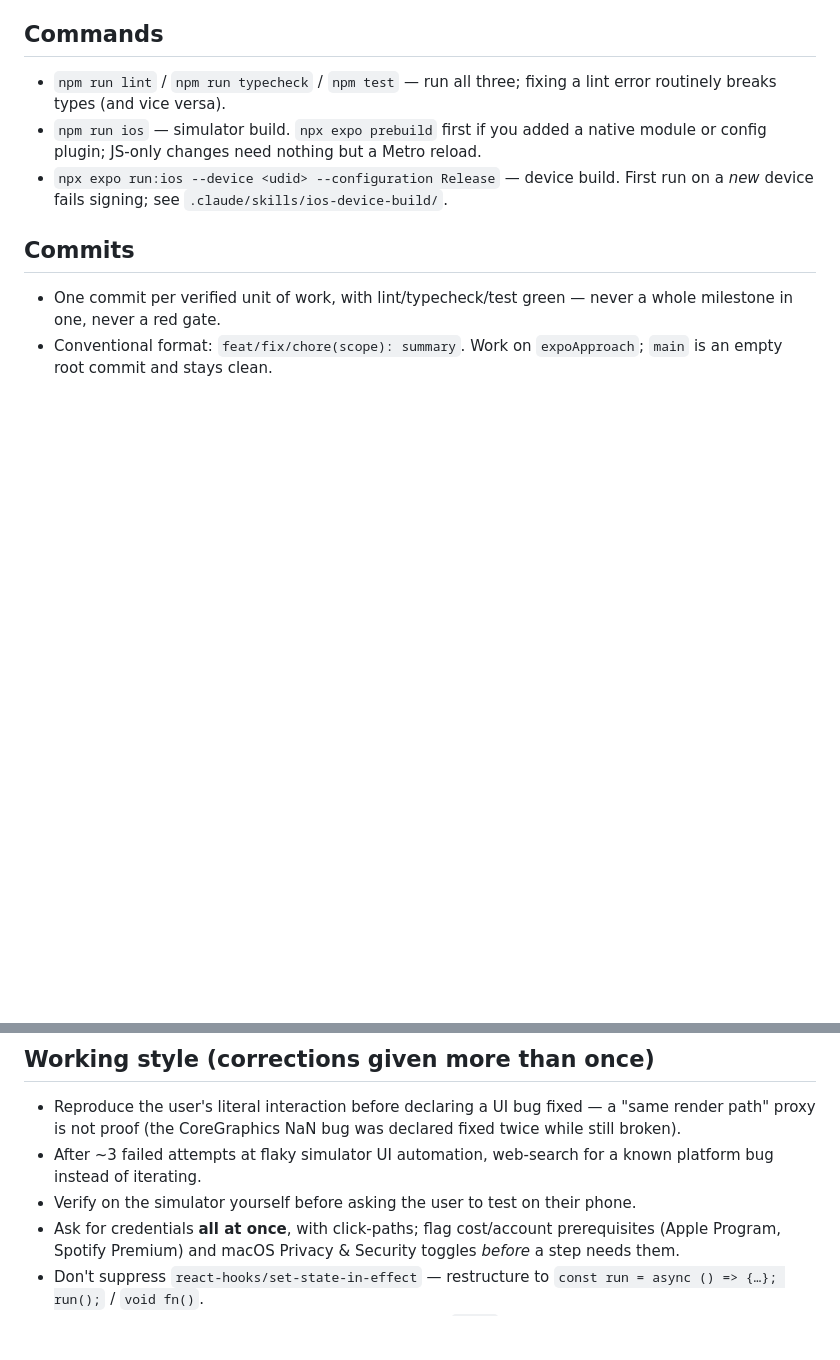
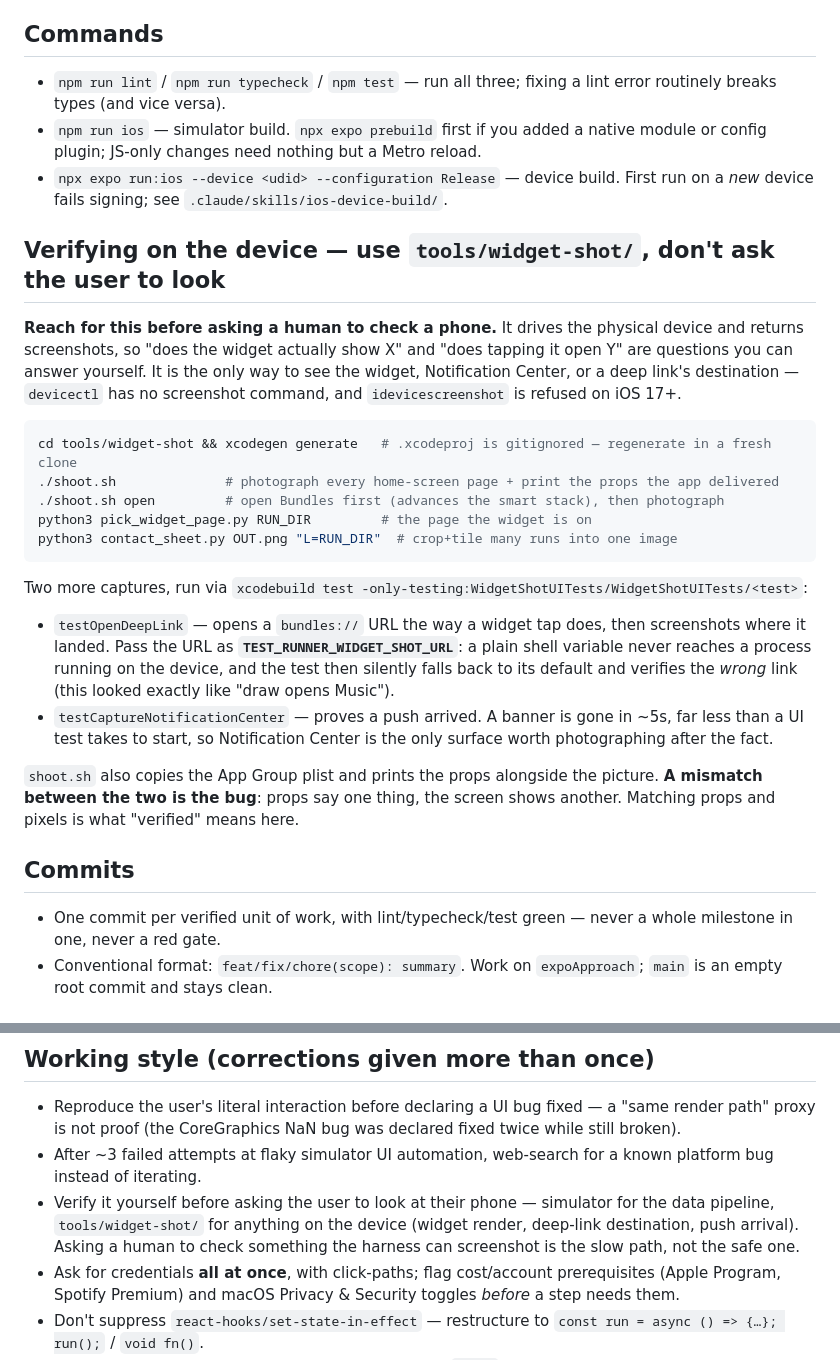
Before and after one commit to nikhil-s1nha/dory, a Markdown page: CLAUDE.md, 2 parts joined by grey strips. GitHub-like rendering; blank space fills up the shorter version.

Commit message:
docs: point every session at the widget-shot harness for device checks
The harness could already answer "what does the widget show" and "where
does a tap land", but nothing outside tools/ said so — and the
ios-device-build skill actively told sessions to ask the user what was
on screen. So sessions defaulted to the human for things they could
have screenshotted themselves.

CLAUDE.md now carries the usage up front, including the two traps that
cost real time this week: the .xcodeproj is gitignored, so a fresh
clone or worktree must run `xcodegen generate` first; and the deep-link
URL must be passed as TEST_RUNNER_WIDGET_SHOT_URL, because a plain
shell variable never reaches a process running on the device — the test
then falls back to its default and silently verifies the wrong link,
which looks like "draw opens Music".

Also states the actual pass condition: shoot.sh prints the props the
app delivered next to the picture, and a mismatch between the two is
the bug.

````diff
--- a/CLAUDE.md
+++ b/CLAUDE.md
@@ -8,6 +8,34 @@ Product spec: [SPEC.md](./SPEC.md). Status: [PLAN.md](./PLAN.md), [CHANGELOG.md]
 - `npm run lint` / `npm run typecheck` / `npm test` — run all three; fixing a lint error routinely breaks types (and vice versa).
 - `npm run ios` — simulator build. `npx expo prebuild` first if you added a native module or config plugin; JS-only changes need nothing but a Metro reload.
 - `npx expo run:ios --device <udid> --configuration Release` — device build. First run on a *new* device fails signing; see `.claude/skills/ios-device-build/`.
+
+## Verifying on the device — use `tools/widget-shot/`, don't ask the user to look
+
+**Reach for this before asking a human to check a phone.** It drives the physical device and returns
+screenshots, so "does the widget actually show X" and "does tapping it open Y" are questions you can
+answer yourself. It is the only way to see the widget, Notification Center, or a deep link's
+destination — `devicectl` has no screenshot command, and `idevicescreenshot` is refused on iOS 17+.
+
+```sh
+cd tools/widget-shot && xcodegen generate   # .xcodeproj is gitignored — regenerate in a fresh clone
+./shoot.sh              # photograph every home-screen page + print the props the app delivered
+./shoot.sh open         # open Bundles first (advances the smart stack), then photograph
+python3 pick_widget_page.py RUN_DIR         # the page the widget is on
+python3 contact_sheet.py OUT.png "L=RUN_DIR"  # crop+tile many runs into one image
+```
+
+Two more captures, run via `xcodebuild test -only-testing:WidgetShotUITests/WidgetShotUITests/<test>`:
+
+- `testOpenDeepLink` — opens a `bundles://` URL the way a widget tap does, then screenshots where it
+  landed. Pass the URL as **`TEST_RUNNER_WIDGET_SHOT_URL`**: a plain shell variable never reaches a
+  process running on the device, and the test then silently falls back to its default and verifies
+  the *wrong* link (this looked exactly like "draw opens Music").
+- `testCaptureNotificationCenter` — proves a push arrived. A banner is gone in ~5s, far less than a
+  UI test takes to start, so Notification Center is the only surface worth photographing after the fact.
+
+`shoot.sh` also copies the App Group plist and prints the props alongside the picture. **A mismatch
+between the two is the bug**: props say one thing, the screen shows another. Matching props and
+pixels is what "verified" means here.
 
 ## Commits
 
@@ -51,7 +79,9 @@ Product spec: [SPEC.md](./SPEC.md). Status: [PLAN.md](./PLAN.md), [CHANGELOG.md]
 
 - Reproduce the user's literal interaction before declaring a UI bug fixed — a "same render path" proxy is not proof (the CoreGraphics NaN bug was declared fixed twice while still broken).
 - After ~3 failed attempts at flaky simulator UI automation, web-search for a known platform bug instead of iterating.
-- Verify on the simulator yourself before asking the user to test on their phone.
+- Verify it yourself before asking the user to look at their phone — simulator for the data pipeline,
+  `tools/widget-shot/` for anything on the device (widget render, deep-link destination, push arrival).
+  Asking a human to check something the harness can screenshot is the slow path, not the safe one.
 - Ask for credentials **all at once**, with click-paths; flag cost/account prerequisites (Apple Program, Spotify Premium) and macOS Privacy & Security toggles *before* a step needs them.
 - Don't suppress `react-hooks/set-state-in-effect` — restructure to `const run = async () => {…}; run();` / `void fn()`.
 - Never guess an Expo API surface. Read the installed `.d.ts` or the versioned docs (`docs.expo.dev/versions/v57.0.0/`) first — `@expo/ui/swift-ui`, `expo-file-system`, and `expo-image-manipulator` all bit us.
````
Also changed, not shown: 1 other file.
